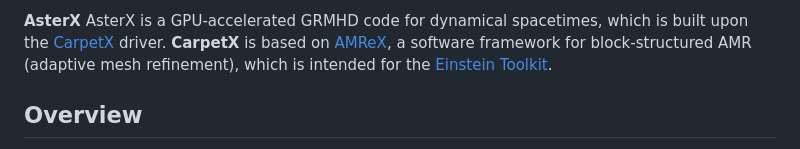
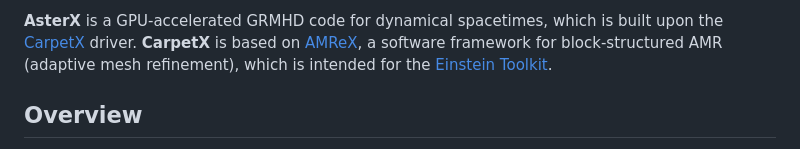
Before and after one commit to jaykalinani/AsterX, a Markdown page: README.md, the part around the change. GitHub-like rendering.

```diff
--- a/README.md
+++ b/README.md
@@ -1,4 +1,4 @@
-**AsterX** AsterX is a GPU-accelerated GRMHD code for dynamical spacetimes, which is built upon the [CarpetX](https://github.com/eschnett/CarpetX) driver.
+**AsterX** is a GPU-accelerated GRMHD code for dynamical spacetimes, which is built upon the [CarpetX](https://github.com/eschnett/CarpetX) driver.
 **CarpetX** is based on [AMReX](https://amrex-codes.github.io), a software framework for block-structured AMR (adaptive mesh refinement), which is intended for the [Einstein Toolkit](https://einsteintoolkit.org/).
 
 ## Overview
```
